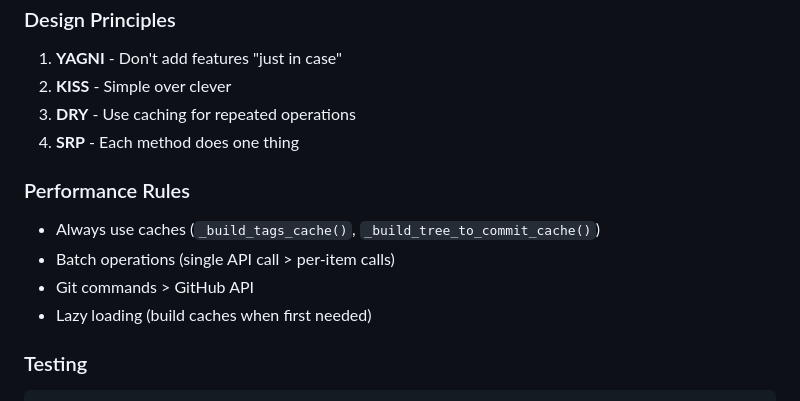
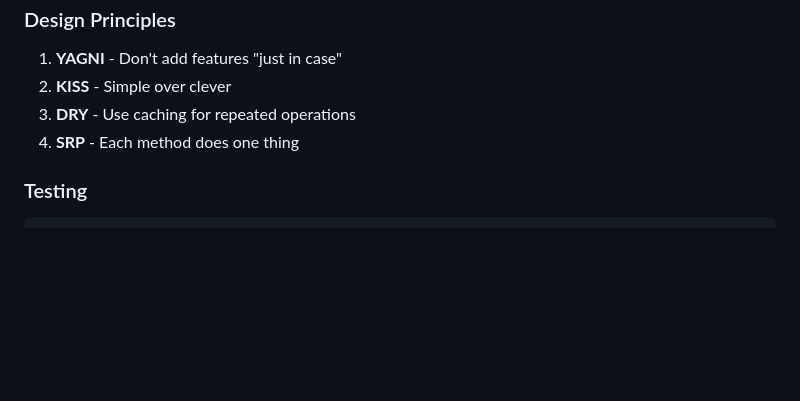
Before and after one commit to JuliaRegistries/TagBot, a Markdown page: DEVGUIDE.md, the part around one of its changes. Drawn GitHub-style; blank space fills up the shorter version.

````diff
--- a/DEVGUIDE.md
+++ b/DEVGUIDE.md
@@ -274,13 +190,6 @@ Or view in [AWS Console](https://console.aws.amazon.com/cloudwatch/home?region=u
 3. **DRY** - Use caching for repeated operations
 4. **SRP** - Each method does one thing
 
-### Performance Rules
-
-- Always use caches (`_build_tags_cache()`, `_build_tree_to_commit_cache()`)
-- Batch operations (single API call > per-item calls)
-- Git commands > GitHub API
-- Lazy loading (build caches when first needed)
-
 ### Testing
 
 ```bash
````
Also changed, not shown: other parts of DEVGUIDE.md (+13 -97 lines), IMPROVEMENTS.md (deleted, +0 -313 lines).
